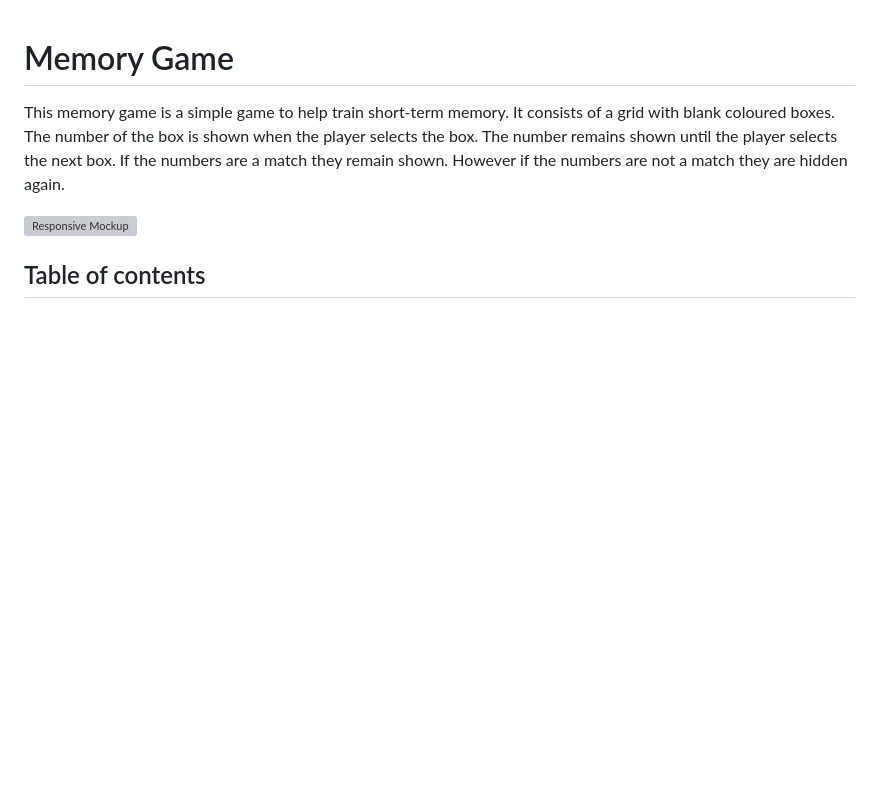
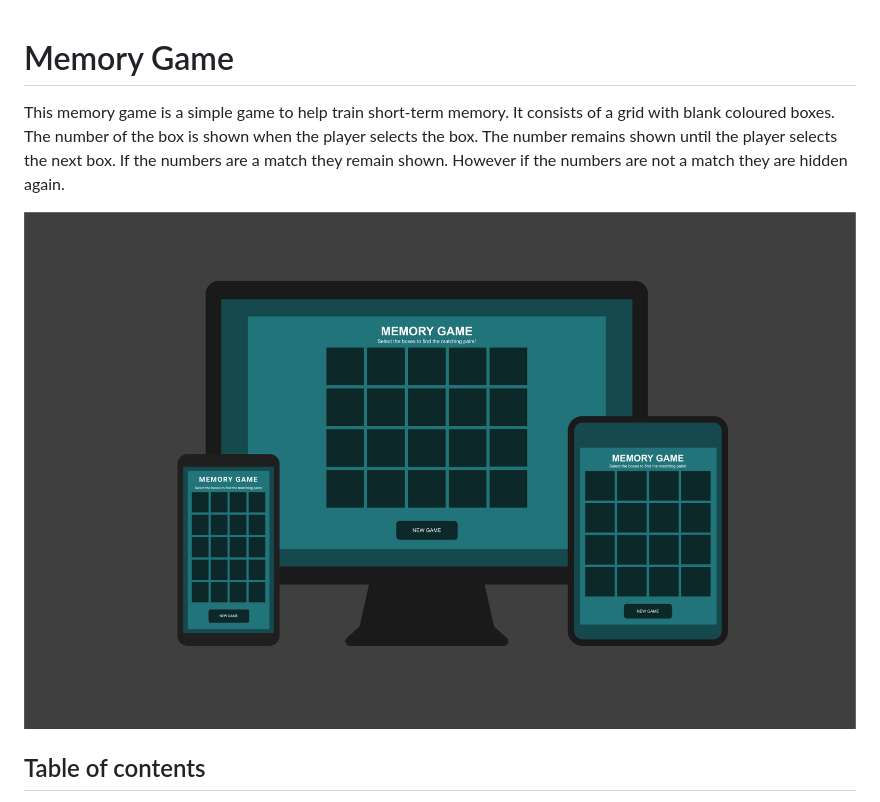
Before and after one commit to CatherineP37/Project_2, a Markdown page: README.md, the part around the change. GitHub-like rendering; blank space fills up the shorter version; grey boxes are pictures that could not be loaded.

```diff
--- a/README.md
+++ b/README.md
@@ -2,7 +2,7 @@
 
 This memory game is a simple game to help train short-term memory. It consists of a grid with blank coloured boxes. The number of the box is shown when the player selects the box. The number remains shown until the player selects the next box. If the numbers are a match they remain shown. However if the numbers are not a match they are hidden again.
 
-![Responsive Mockup](assets/images/amiresponsive.jpeg)
+![Responsive Mockup](assets/images/prototype.png)
 
 ## Table of contents
 
```
